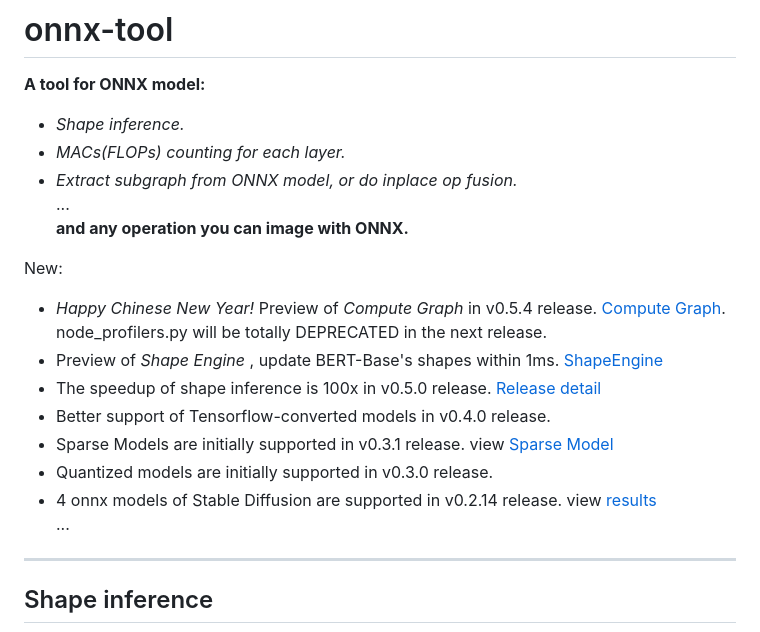
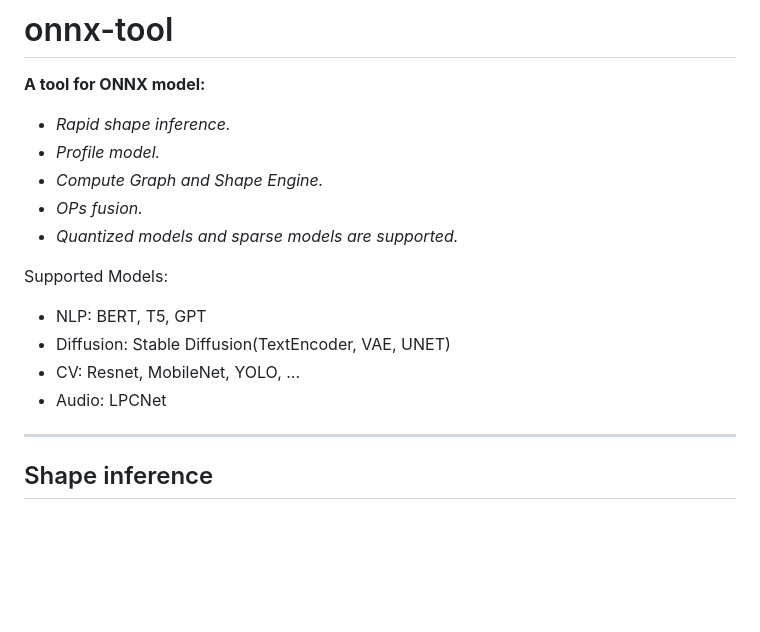
Before and after one commit to ThanatosShinji/onnx-tool, a Markdown page: README.md, the part around one of its changes. GitHub-like rendering; blank space fills up the shorter version.

```diff
--- a/README.md
+++ b/README.md
@@ -2,24 +2,18 @@
 
 **A tool for ONNX model:**
 
-* *Shape inference.*
-* *MACs(FLOPs) counting for each layer.*
-* *Extract subgraph from ONNX model, or do inplace op fusion.*
-  ...
-  **and any operation you can image with ONNX.**
+* *Rapid shape inference.*
+* *Profile model.*
+* *Compute Graph and Shape Engine.*
+* *OPs fusion.*
+* *Quantized models and sparse models are supported.*
 
-New:
-* *Happy Chinese New Year!* Preview of *Compute Graph* in v0.5.4 release. [Compute Graph](#compute_graph).
-  node_profilers.py will be totally DEPRECATED in the next release.
-* Preview of *Shape Engine* , update BERT-Base's shapes within
-  1ms. [ShapeEngine](https://github.com/ThanatosShinji/onnx-tool/blob/main/benchmark/shape_regress.py)
-* The speedup of shape inference is 100x in v0.5.0
-  release. [Release detail](https://github.com/ThanatosShinji/onnx-tool/blob/main/data/NewArch.md)
-* Better support of Tensorflow-converted models in v0.4.0 release.
-* Sparse Models are initially supported in v0.3.1 release. view [Sparse Model](#sparsity)
-* Quantized models are initially supported in v0.3.0 release.
-* 4 onnx models of Stable Diffusion are supported in v0.2.14 release. view  [results](#results)
-  ...
+Supported Models:
+
+* NLP: BERT, T5, GPT
+* Diffusion: Stable Diffusion(TextEncoder, VAE, UNET)
+* CV: Resnet, MobileNet, YOLO, ...
+* Audio: LPCNet
 
 ---
 
```
Also changed, not shown: other parts of README.md (+22 -20 lines), data/Profile.md (+2 -0 lines), data/layernorm_fusion.png (added), data/mha_fusion.png (added), 1 other file.
